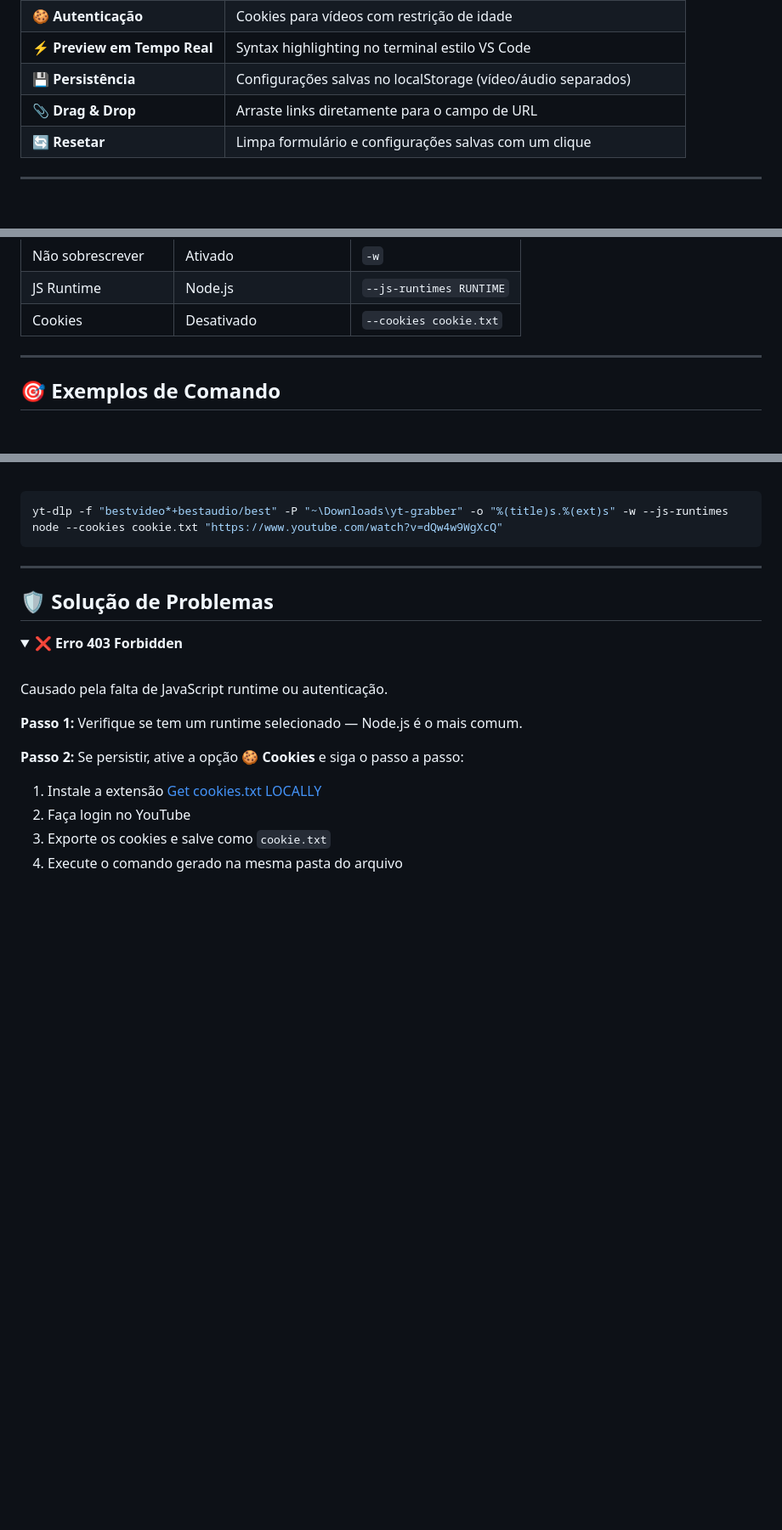
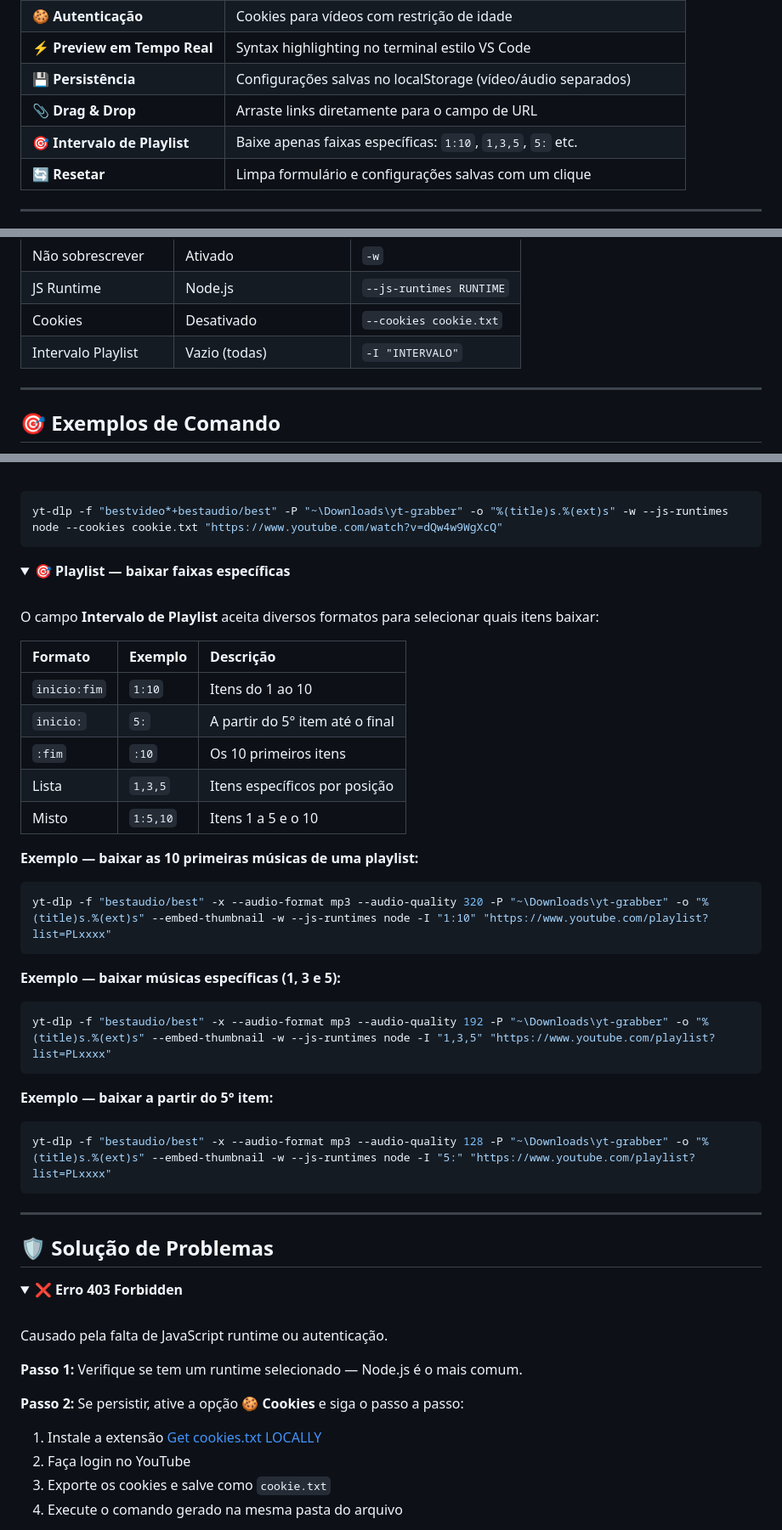
Before and after one commit to KevinWillyan456/yt-grabber, a Markdown page: README.md, 3 parts joined by grey strips. Shown at 85% size. GitHub-like rendering; folded sections open; blank space fills up the shorter version.

Commit message:
docs: documentar funcionalidade de intervalo de playlist no README

````diff
--- a/README.md
+++ b/README.md
@@ -34,6 +34,7 @@
 | **⚡ Preview em Tempo Real** | Syntax highlighting no terminal estilo VS Code                     |
 | **💾 Persistência**          | Configurações salvas no localStorage (vídeo/áudio separados)       |
 | **📎 Drag & Drop**           | Arraste links diretamente para o campo de URL                      |
+| **🎯 Intervalo de Playlist** | Baixe apenas faixas específicas: `1:10`, `1,3,5`, `5:` etc.        |
 | **🔄 Resetar**               | Limpa formulário e configurações salvas com um clique              |
 
 </details>
@@ -159,6 +160,7 @@ irm https://deno.land/install.ps1 | iex
 | Não sobrescrever    | Ativado                  | `-w`                    |
 | JS Runtime          | Node.js                  | `--js-runtimes RUNTIME` |
 | Cookies             | Desativado               | `--cookies cookie.txt`  |
+| Intervalo Playlist  | Vazio (todas)            | `-I "INTERVALO"`        |
 
 </details>
 
@@ -192,6 +194,40 @@ yt-dlp -f "bestaudio/best" -x --audio-format mp3 --audio-quality 320 -P "~\Downl
 
 ```bash
 yt-dlp -f "bestvideo*+bestaudio/best" -P "~\Downloads\yt-grabber" -o "%(title)s.%(ext)s" -w --js-runtimes node --cookies cookie.txt "https://www.youtube.com/watch?v=dQw4w9WgXcQ"
+```
+
+</details>
+
+<details>
+<summary><strong>🎯 Playlist — baixar faixas específicas</strong></summary>
+<br />
+
+O campo **Intervalo de Playlist** aceita diversos formatos para selecionar quais itens baixar:
+
+| Formato      | Exemplo  | Descrição                       |
+| :----------- | :------- | :------------------------------ |
+| `inicio:fim` | `1:10`   | Itens do 1 ao 10                |
+| `inicio:`    | `5:`     | A partir do 5° item até o final |
+| `:fim`       | `:10`    | Os 10 primeiros itens           |
+| Lista        | `1,3,5`  | Itens específicos por posição   |
+| Misto        | `1:5,10` | Itens 1 a 5 e o 10              |
+
+**Exemplo — baixar as 10 primeiras músicas de uma playlist:**
+
+```bash
+yt-dlp -f "bestaudio/best" -x --audio-format mp3 --audio-quality 320 -P "~\Downloads\yt-grabber" -o "%(title)s.%(ext)s" --embed-thumbnail -w --js-runtimes node -I "1:10" "https://www.youtube.com/playlist?list=PLxxxx"
+```
+
+**Exemplo — baixar músicas específicas (1, 3 e 5):**
+
+```bash
+yt-dlp -f "bestaudio/best" -x --audio-format mp3 --audio-quality 192 -P "~\Downloads\yt-grabber" -o "%(title)s.%(ext)s" --embed-thumbnail -w --js-runtimes node -I "1,3,5" "https://www.youtube.com/playlist?list=PLxxxx"
+```
+
+**Exemplo — baixar a partir do 5° item:**
+
+```bash
+yt-dlp -f "bestaudio/best" -x --audio-format mp3 --audio-quality 128 -P "~\Downloads\yt-grabber" -o "%(title)s.%(ext)s" --embed-thumbnail -w --js-runtimes node -I "5:" "https://www.youtube.com/playlist?list=PLxxxx"
 ```
 
 </details>
````
